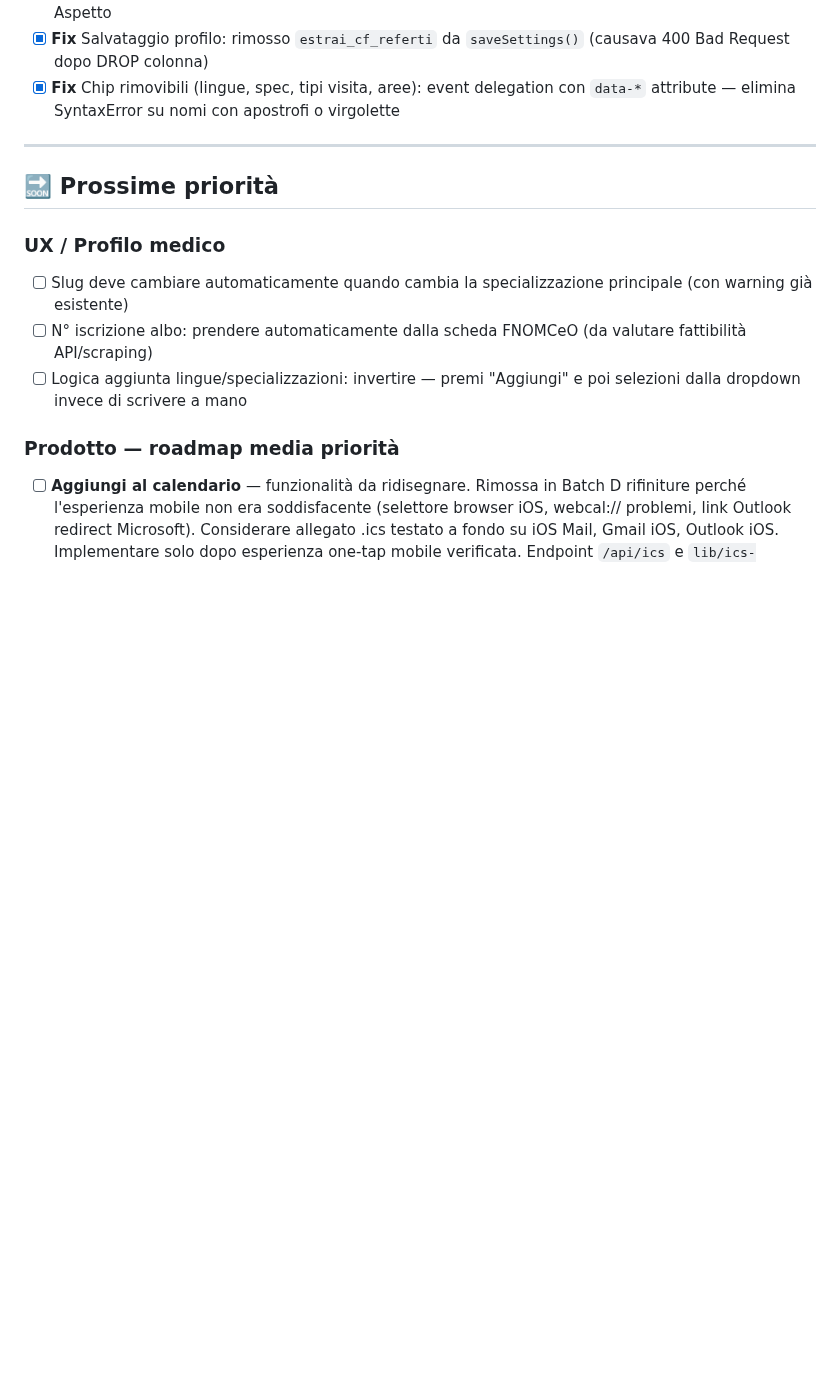
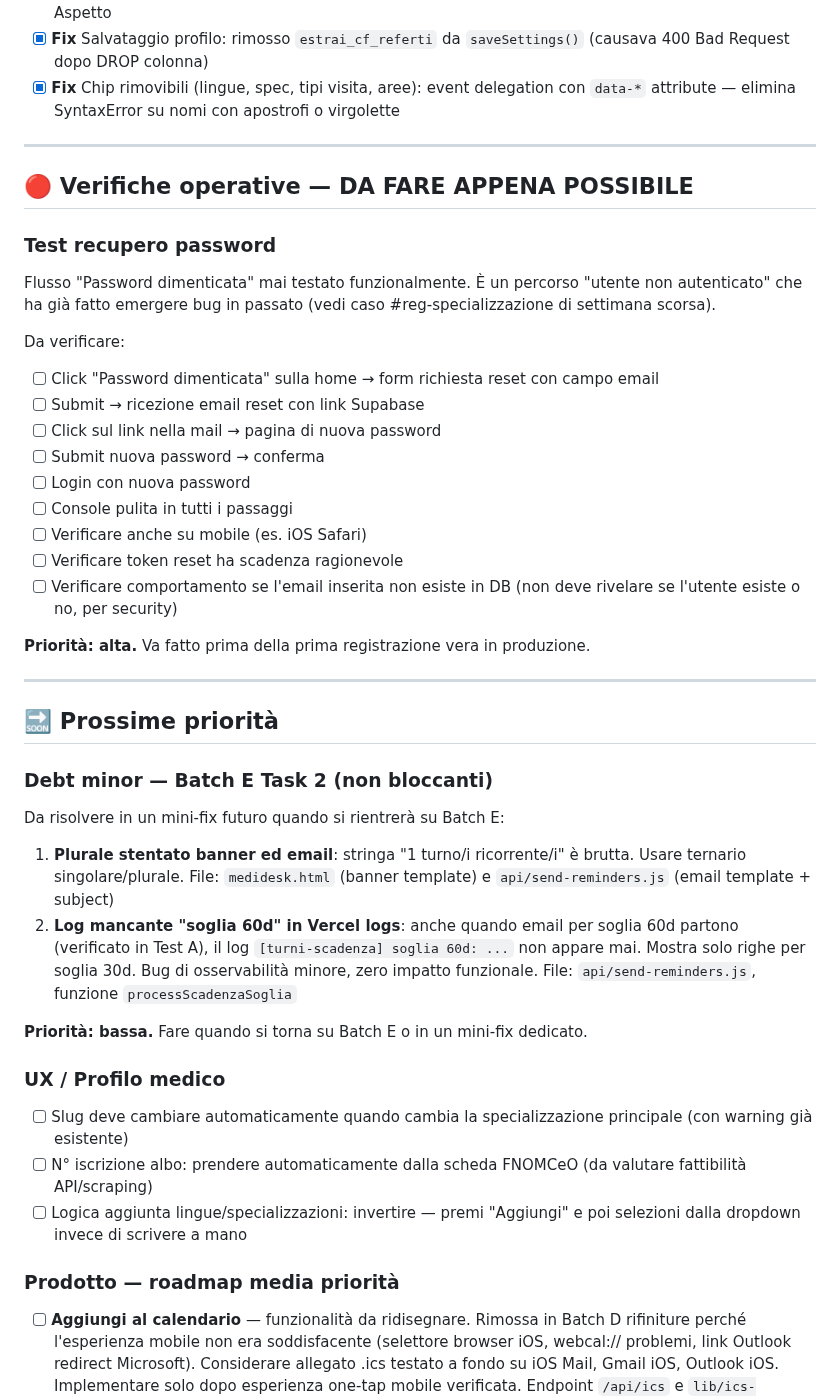
Before and after one commit to fabiocastaldo/medidesk, a Markdown page: TODO.md, the part around one of its changes. GitHub-like rendering; blank space fills up the shorter version.

Commit message:
docs: aggiungi test recupero password + debt minor Batch E Task 2 + problemi infrastruttura aperti

```diff
--- a/TODO.md
+++ b/TODO.md
@@ -323,7 +339,37 @@ SQL `batch-d-migrations.sql` eseguito in Supabase SQL Editor (DROP CF da pazient
 
 ---
 
+## 🔴 Verifiche operative — DA FARE APPENA POSSIBILE
+
+### Test recupero password
+
+Flusso "Password dimenticata" mai testato funzionalmente. È un percorso "utente non autenticato" che ha già fatto emergere bug in passato (vedi caso #reg-specializzazione di settimana scorsa).
+
+Da verificare:
+- [ ] Click "Password dimenticata" sulla home → form richiesta reset con campo email
+- [ ] Submit → ricezione email reset con link Supabase
+- [ ] Click sul link nella mail → pagina di nuova password
+- [ ] Submit nuova password → conferma
+- [ ] Login con nuova password
+- [ ] Console pulita in tutti i passaggi
+- [ ] Verificare anche su mobile (es. iOS Safari)
+- [ ] Verificare token reset ha scadenza ragionevole
+- [ ] Verificare comportamento se l'email inserita non esiste in DB (non deve rivelare se l'utente esiste o no, per security)
+
+**Priorità: alta.** Va fatto prima della prima registrazione vera in produzione.
+
+---
+
 ## 🔜 Prossime priorità
+
+### Debt minor — Batch E Task 2 (non bloccanti)
+
+Da risolvere in un mini-fix futuro quando si rientrerà su Batch E:
+
+1. **Plurale stentato banner ed email**: stringa "1 turno/i ricorrente/i" è brutta. Usare ternario singolare/plurale. File: `medidesk.html` (banner template) e `api/send-reminders.js` (email template + subject)
+2. **Log mancante "soglia 60d" in Vercel logs**: anche quando email per soglia 60d partono (verificato in Test A), il log `[turni-scadenza] soglia 60d: ...` non appare mai. Mostra solo righe per soglia 30d. Bug di osservabilità minore, zero impatto funzionale. File: `api/send-reminders.js`, funzione `processScadenzaSoglia`
+
+**Priorità: bassa.** Fare quando si torna su Batch E o in un mini-fix dedicato.
 
 ### UX / Profilo medico
 - [ ] Slug deve cambiare automaticamente quando cambia la specializzazione principale (con warning già esistente)
```
Also changed, not shown: other parts of TODO.md (+17 -1 lines).
